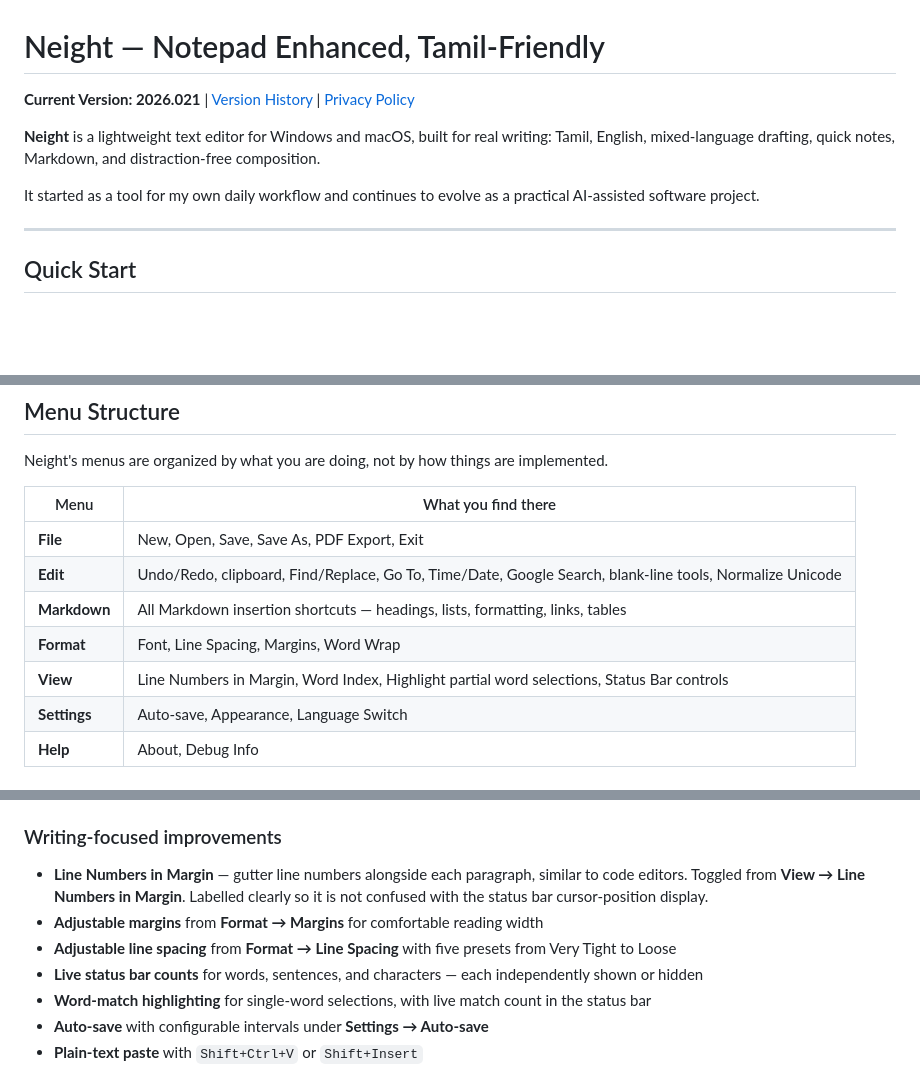
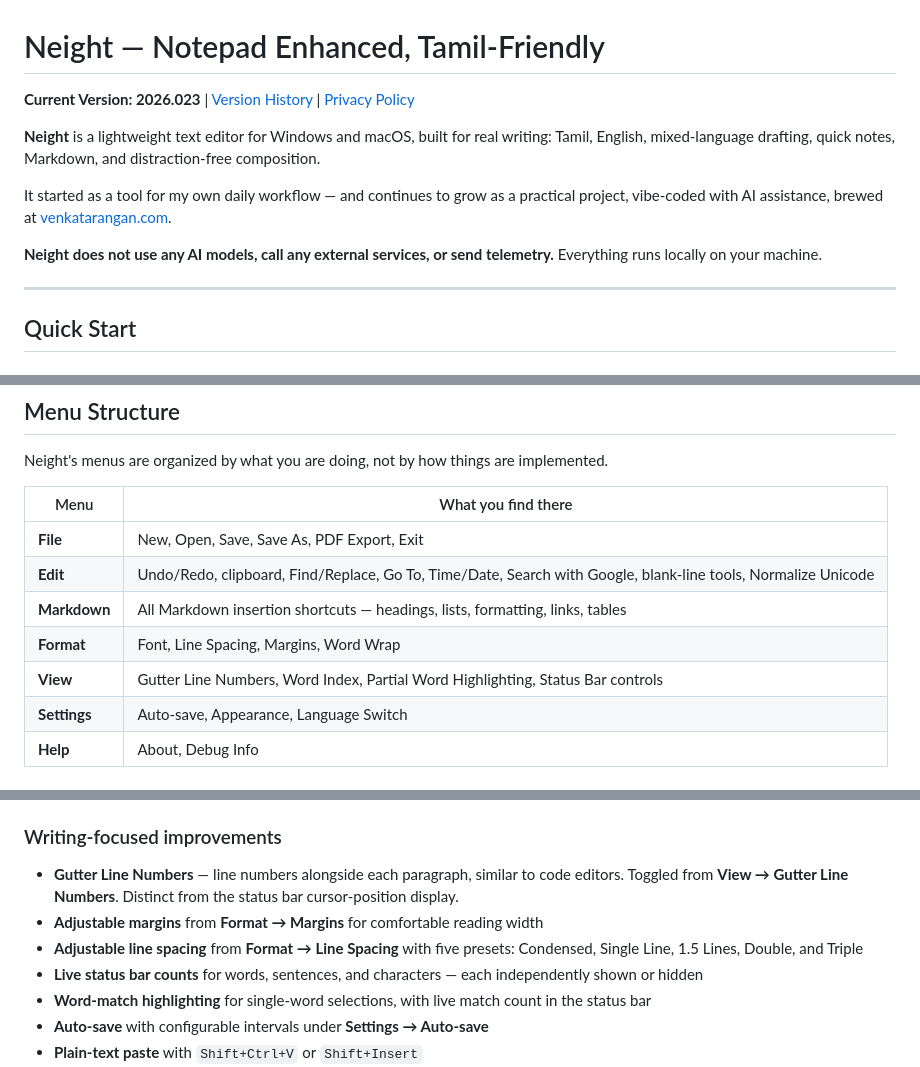
Before and after one commit to venkatarangan/neight, a Markdown page: README.md, 3 parts joined by grey strips. GitHub-like rendering; blank space fills up the shorter version.

```diff
--- a/README.md
+++ b/README.md
@@ -1,10 +1,12 @@
 # Neight — Notepad Enhanced, Tamil-Friendly
 
-**Current Version: 2026.021** | [Version History](changes/VERSION_SUMMARY.md) | [Privacy Policy](PRIVACY.md)
+**Current Version: 2026.023** | [Version History](changes/VERSION_SUMMARY.md) | [Privacy Policy](PRIVACY.md)
 
 **Neight** is a lightweight text editor for Windows and macOS, built for real writing: Tamil, English, mixed-language drafting, quick notes, Markdown, and distraction-free composition.
 
-It started as a tool for my own daily workflow and continues to evolve as a practical AI-assisted software project.
+It started as a tool for my own daily workflow — and continues to grow as a practical project, vibe-coded with AI assistance, brewed at [venkatarangan.com](https://venkatarangan.com).
+
+**Neight does not use any AI models, call any external services, or send telemetry.** Everything runs locally on your machine.
 
 ---
 
@@ -84,10 +86,10 @@ Neight's menus are organized by what you are doing, not by how things are implem
 | Menu | What you find there |
 |---|---|
 | **File** | New, Open, Save, Save As, PDF Export, Exit |
-| **Edit** | Undo/Redo, clipboard, Find/Replace, Go To, Time/Date, Google Search, blank-line tools, Normalize Unicode |
+| **Edit** | Undo/Redo, clipboard, Find/Replace, Go To, Time/Date, Search with Google, blank-line tools, Normalize Unicode |
 | **Markdown** | All Markdown insertion shortcuts — headings, lists, formatting, links, tables |
 | **Format** | Font, Line Spacing, Margins, Word Wrap |
-| **View** | Line Numbers in Margin, Word Index, Highlight partial word selections, Status Bar controls |
+| **View** | Gutter Line Numbers, Word Index, Partial Word Highlighting, Status Bar controls |
 | **Settings** | Auto-save, Appearance, Language Switch |
 | **Help** | About, Debug Info |
 
@@ -117,9 +119,9 @@ Positions are fixed — hiding one item does not cause the others to shift.
 
 ### Writing-focused improvements
 
-- **Line Numbers in Margin** — gutter line numbers alongside each paragraph, similar to code editors. Toggled from **View → Line Numbers in Margin**. Labelled clearly so it is not confused with the status bar cursor-position display.
+- **Gutter Line Numbers** — line numbers alongside each paragraph, similar to code editors. Toggled from **View → Gutter Line Numbers**. Distinct from the status bar cursor-position display.
 - **Adjustable margins** from **Format → Margins** for comfortable reading width
-- **Adjustable line spacing** from **Format → Line Spacing** with five presets from Very Tight to Loose
+- **Adjustable line spacing** from **Format → Line Spacing** with five presets: Condensed, Single Line, 1.5 Lines, Double, and Triple
 - **Live status bar counts** for words, sentences, and characters — each independently shown or hidden
 - **Word-match highlighting** for single-word selections, with live match count in the status bar
 - **Auto-save** with configurable intervals under **Settings → Auto-save**
```
Also changed, not shown: other parts of README.md (+15 -6 lines), screenshots/macos/2026-May-06-mac-debuginfo-screenshot.jpg (added), screenshots/macos/2026-May-06-mac-language-screenshot.jpg (added), screenshots/macos/2026-april-28-mac-debuginfo-screenshot.png (deleted), screenshots/macos/2026-april-28-mac-keyboard-screenshot.png (deleted), 1 other file.
